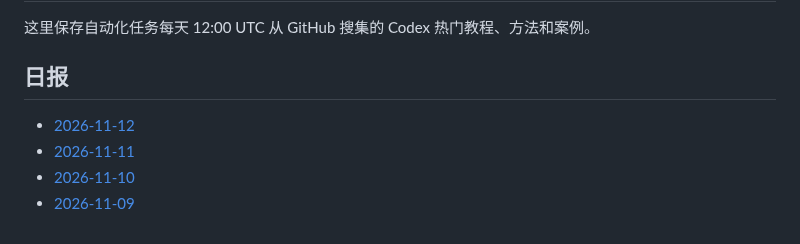
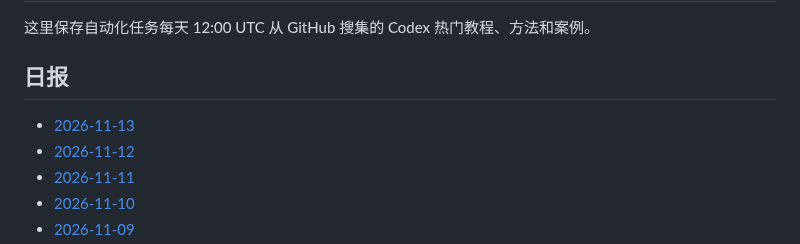
Before and after one commit to thats-ok-apple/test-for-Codex, a Markdown page: codex-github-digest/digests/README.md, the part around the change. Rendered like a GitHub page.

Commit message:
chore: update codex github digest

```diff
--- a/codex-github-digest/digests/README.md
+++ b/codex-github-digest/digests/README.md
@@ -4,6 +4,7 @@
 
 ## 日报
 
+- [2026-11-13](2026-11-13.md)
 - [2026-11-12](2026-11-12.md)
 - [2026-11-11](2026-11-11.md)
 - [2026-11-10](2026-11-10.md)
```
Also changed, not shown: codex-github-digest/digests/2026-11-13.md (added, +86 -0 lines).
